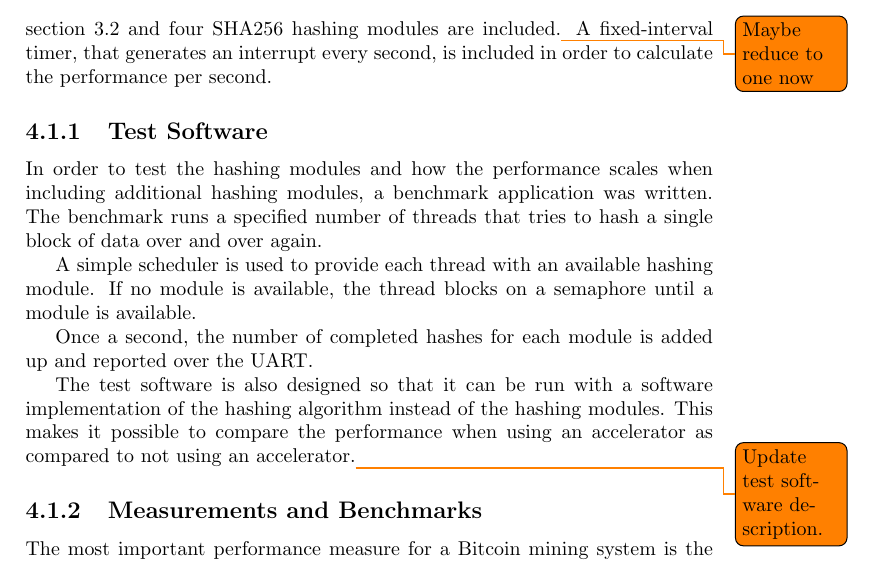
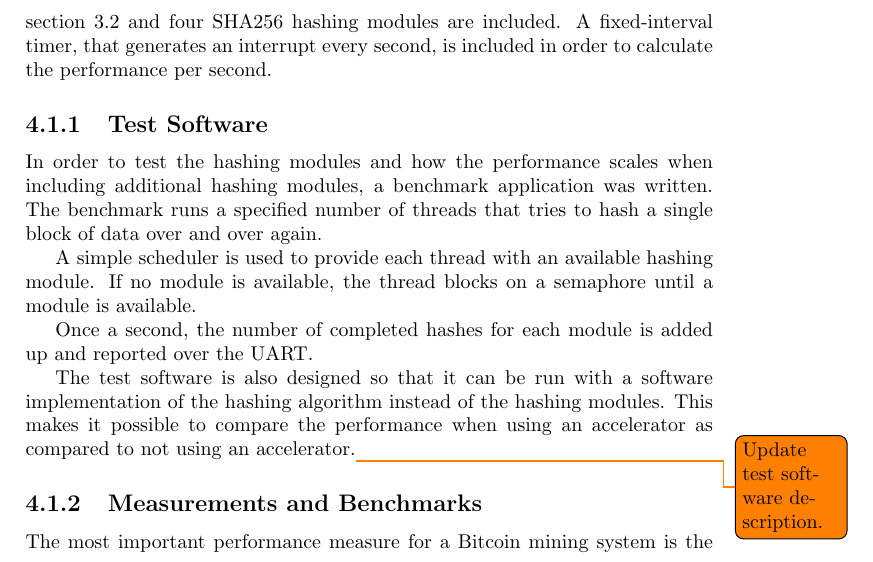
Before and after one commit to Sygnious/AutumnProject2014, a LaTeX document (Report/report.tex, which reads Report/Chapters/Evaluation.tex): part of page 20 of 34, cut so that both start at the same text. Compiled offline with pdfLaTeX.

Commit message:
Remove fixed TODO note

```diff
--- a/Report/Chapters/Evaluation.tex
+++ b/Report/Chapters/Evaluation.tex
@@ -25,7 +25,7 @@ module from a 100~MHz input clock.
 
 In order to run performance tests on the system, the DMA described in
 section \ref{sec:dma-architecture} and four
-SHA256 hashing modules are included.\todo{Maybe reduce to one now}
+SHA256 hashing modules are included.
 A fixed-interval timer, that generates an interrupt every second, is
 included in order to calculate the performance per second.
 
```
